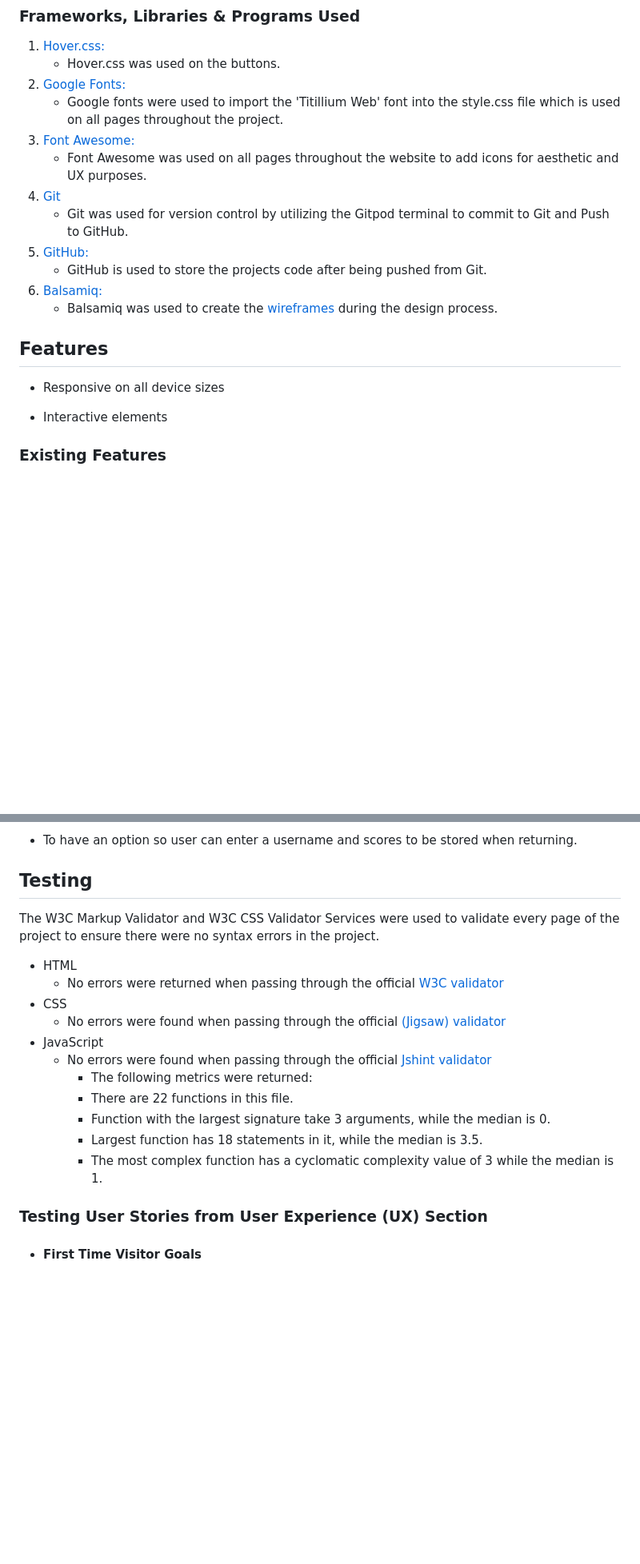
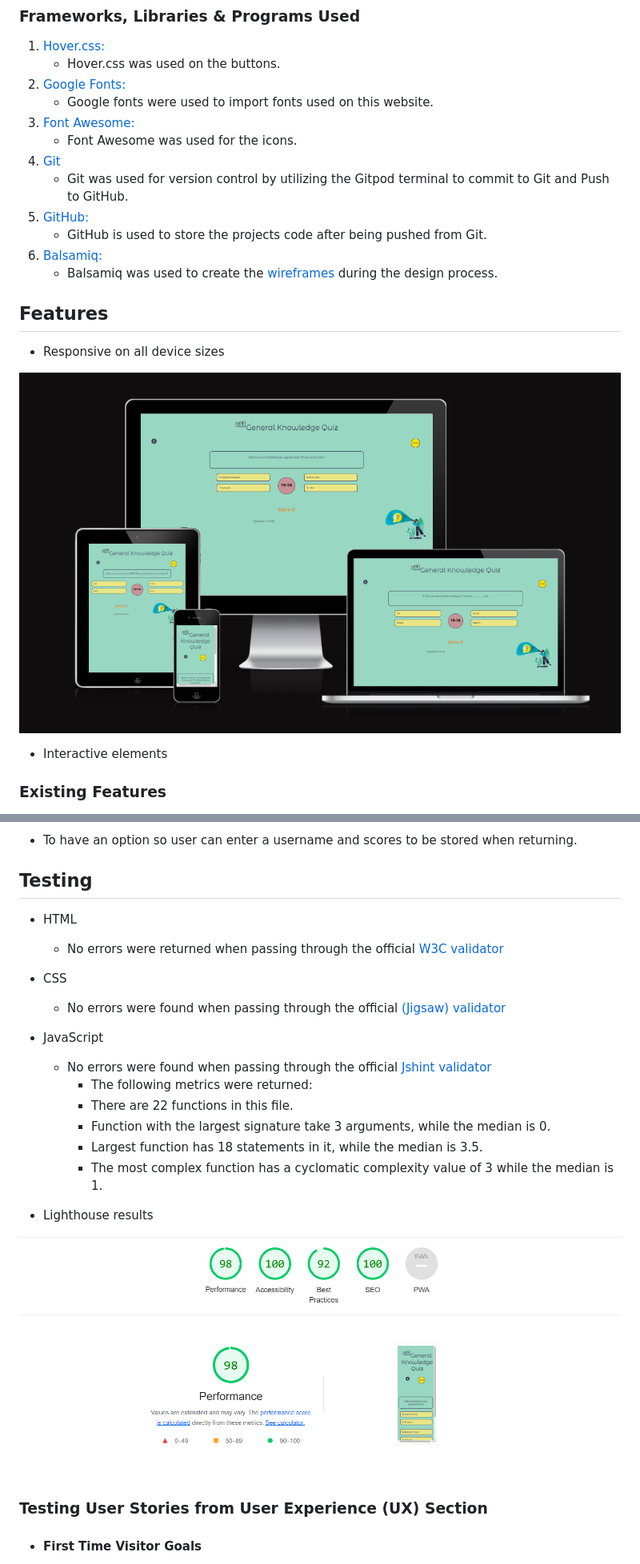
Before and after one commit to KaltrinaBM/quiz-game, a Markdown page: README.md, 2 parts joined by grey strips. Shown: that part at 80% size. GitHub-like rendering; pictures changed too: assets/images/lighthousePP2.PNG (added), assets/images/responsive.PNG (added); blank space fills up the shorter version.

Commit message:
Add screenshot of the responsive added after web deployed

```diff
--- a/README.md
+++ b/README.md
@@ -43,9 +45,9 @@ HTML, CSS, JavaScript.
 1. [Hover.css:](https://ianlunn.github.io/Hover/)
     - Hover.css was used on the buttons.
 1. [Google Fonts:](https://fonts.google.com/)
-    - Google fonts were used to import the 'Titillium Web' font into the style.css file which is used on all pages throughout the project.
+    - Google fonts were used to import fonts used on this website.
 1. [Font Awesome:](https://fontawesome.com/)
-    - Font Awesome was used on all pages throughout the website to add icons for aesthetic and UX purposes.
+    - Font Awesome was used for the icons.
 1. [Git](https://git-scm.com/)
     - Git was used for version control by utilizing the Gitpod terminal to commit to Git and Push to GitHub.
 1. [GitHub:](https://github.com/)
@@ -56,6 +58,8 @@ HTML, CSS, JavaScript.
 ## Features
 
 -   Responsive on all device sizes
+
+![responsive](/assets/images/responsive.PNG)
 
 -   Interactive elements
 
@@ -89,7 +93,6 @@ HTML, CSS, JavaScript.
 
 ## Testing
 
-The W3C Markup Validator and W3C CSS Validator Services were used to validate every page of the project to ensure there were no syntax errors in the project.
 - HTML
     - No errors were returned when passing through the official [W3C validator](https://validator.w3.org/nu/?doc=https%3A%2F%2Fkaltrinabm-quizgame-fppqhtd3fg4.ws-eu77.gitpod.io%2F#textarea)
 - CSS
@@ -101,6 +104,10 @@ The W3C Markup Validator and W3C CSS Validator Services were used to validate ev
       - Function with the largest signature take 3 arguments, while the median is 0.
       - Largest function has 18 statements in it, while the median is 3.5.
       - The most complex function has a cyclomatic complexity value of 3 while the median is 1.
+
+- Lighthouse results
+
+![lighthousePP2](/assets/images/lighthousePP2.PNG)
 
 ### Testing User Stories from User Experience (UX) Section
 
```
Also changed, not shown: other parts of README.md (+5 -14 lines).
